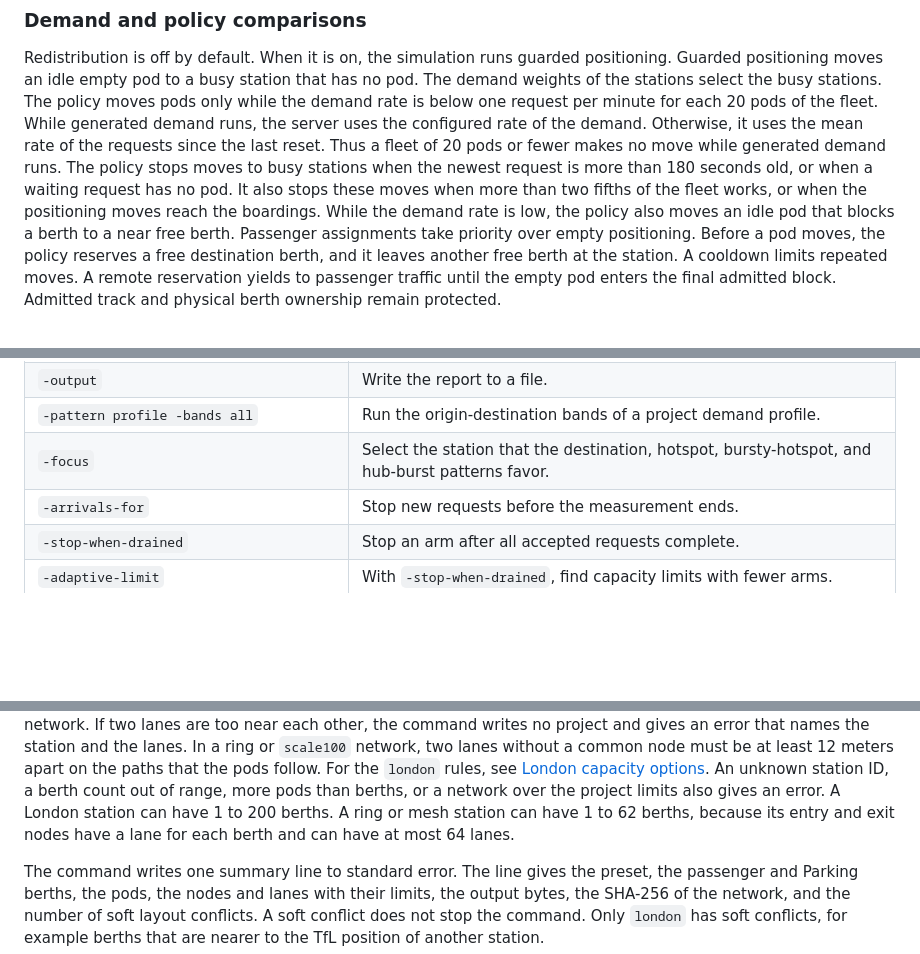
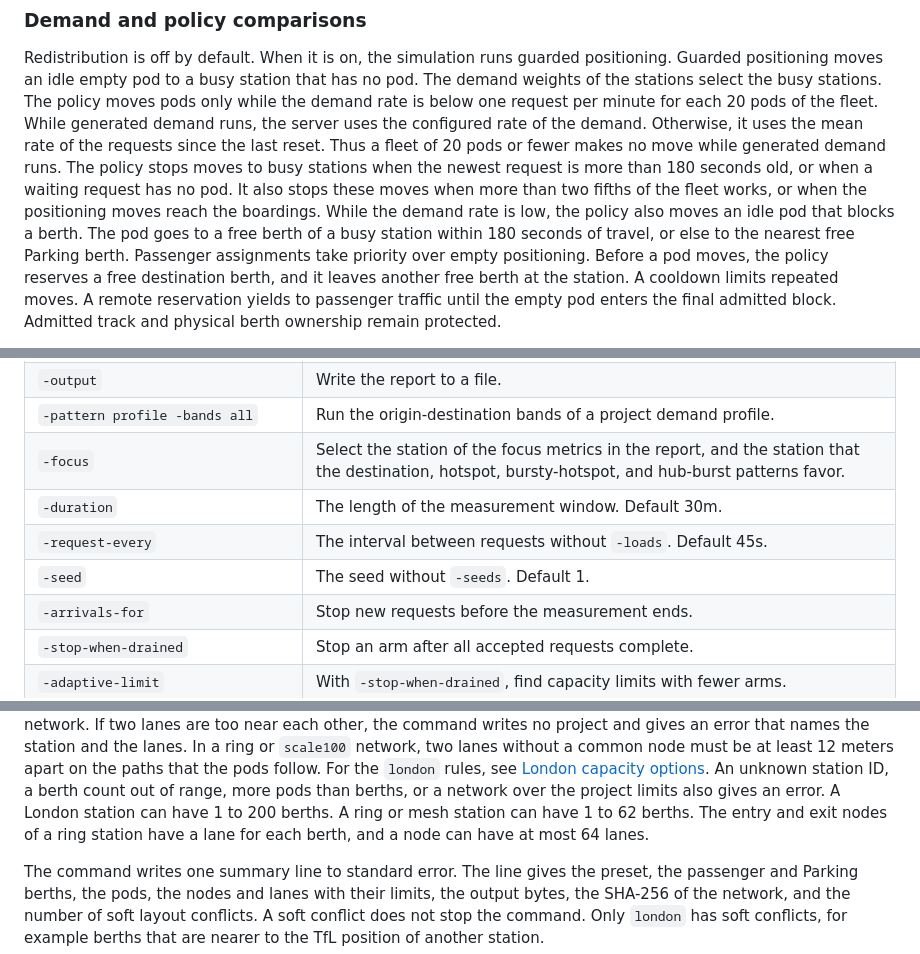
Before and after one commit to dotwaffle/podsim, a Markdown page: README.md, 3 parts joined by grey strips. Rendered like a GitHub page; blank space fills up the shorter version.

Commit message:
readme: correct the comparison and dispatch details
The compare flag table left out -duration, -request-every and -seed,
which the examples use, and -focus also selects the station of the
focus metrics in the report. The table now lists them.

Guarded positioning moves a blocking idle pod to a free berth of a busy
station within 180 seconds of travel, or else to the nearest free
Parking berth, not to any near free berth.

A mesh station has three lanes at its entry and exit nodes, so the
62-berth limit of the scenario command follows from the ring layout
only. Dispatch waits for a busy pod only when it is more than two
seconds earlier, not at least two seconds.

```diff
--- a/README.md
+++ b/README.md
@@ -713,7 +713,8 @@ Otherwise, it uses the mean rate of the requests since the last reset.
 Thus a fleet of 20 pods or fewer makes no move while generated demand runs.
 The policy stops moves to busy stations when the newest request is more than 180 seconds old, or when a waiting request has no pod.
 It also stops these moves when more than two fifths of the fleet works, or when the positioning moves reach the boardings.
-While the demand rate is low, the policy also moves an idle pod that blocks a berth to a near free berth.
+While the demand rate is low, the policy also moves an idle pod that blocks a berth.
+The pod goes to a free berth of a busy station within 180 seconds of travel, or else to the nearest free Parking berth.
 Passenger assignments take priority over empty positioning.
 Before a pod moves, the policy reserves a free destination berth, and it leaves another free berth at the station.
 A cooldown limits repeated moves.
@@ -751,7 +752,10 @@ The synthetic patterns are balanced, destination, hotspot, bursty-hotspot, and h
 | `-format json` or `-format csv` | Machine-readable results. |
 | `-output` | Write the report to a file. |
 | `-pattern profile -bands all` | Run the origin-destination bands of a project demand profile. |
-| `-focus` | Select the station that the destination, hotspot, bursty-hotspot, and hub-burst patterns favor. |
+| `-focus` | Select the station of the focus metrics in the report, and the station that the destination, hotspot, bursty-hotspot, and hub-burst patterns favor. |
+| `-duration` | The length of the measurement window. Default 30m. |
+| `-request-every` | The interval between requests without `-loads`. Default 45s. |
+| `-seed` | The seed without `-seeds`. Default 1. |
 | `-arrivals-for` | Stop new requests before the measurement ends. |
 | `-stop-when-drained` | Stop an arm after all accepted requests complete. |
 | `-adaptive-limit` | With `-stop-when-drained`, find capacity limits with fewer arms. |
@@ -807,7 +811,8 @@ In a ring or `scale100` network, two lanes without a common node must be at leas
 For the `london` rules, see [London capacity options](docs/london.md#capacity-options).
 An unknown station ID, a berth count out of range, more pods than berths, or a network over the project limits also gives an error.
 A London station can have 1 to 200 berths.
-A ring or mesh station can have 1 to 62 berths, because its entry and exit nodes have a lane for each berth and can have at most 64 lanes.
+A ring or mesh station can have 1 to 62 berths.
+The entry and exit nodes of a ring station have a lane for each berth, and a node can have at most 64 lanes.
 
 The command writes one summary line to standard error.
 The line gives the preset, the passenger and Parking berths, the pods, the nodes and lanes with their limits, the output bytes, the SHA-256 of the network, and the number of soft layout conflicts.
```
Also changed, not shown: other parts of README.md (+1 -1 lines).
